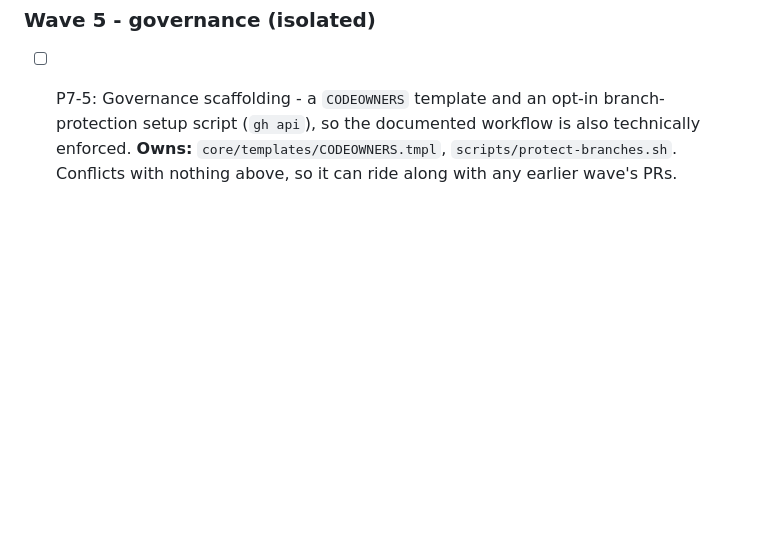
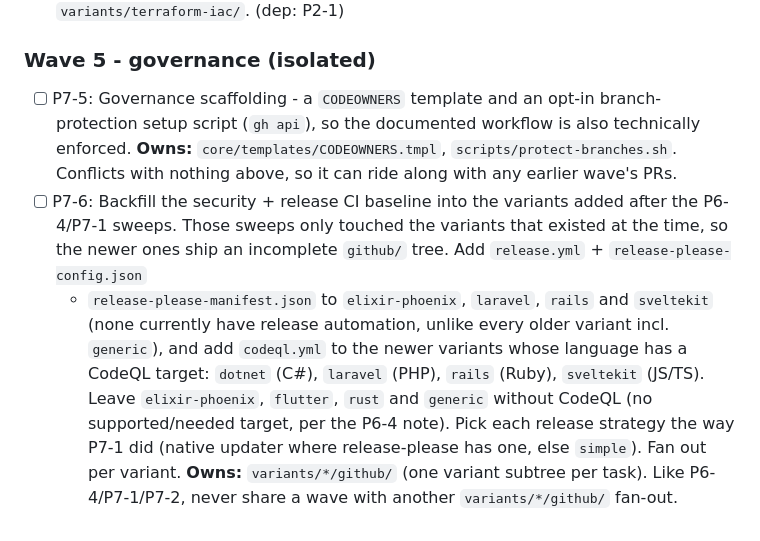
Before and after one commit to spockey4711/DevBlueprint, a Markdown page: docs/project/backlog.md, the part around the change. Rendered like a GitHub page; blank space fills up the shorter version.

Commit message:
docs(backlog): add P7-6 to backfill CI baseline into newer variants
The P6-4 (security) and P7-1 (release automation) sweeps only touched the
variants that existed at the time, so variants added afterwards (elixir-phoenix,
laravel, rails, sveltekit) ship an incomplete github/ tree: no release.yml and,
where the language has a CodeQL target, no codeql.yml. Record the backfill as a
per-variant fan-out task alongside the other variants/*/github/ sweeps.

Co-Authored-By: Claude Opus 4.8 <noreply@anthropic.com>

```diff
--- a/docs/project/backlog.md
+++ b/docs/project/backlog.md
@@ -285,3 +285,14 @@ unchanged - only their ordering into waves. The eight P6-2 variants are each the
   branch-protection setup script (`gh api`), so the documented workflow is also technically
   enforced. **Owns:** `core/templates/CODEOWNERS.tmpl`, `scripts/protect-branches.sh`.
   Conflicts with nothing above, so it can ride along with any earlier wave's PRs.
+- [ ] P7-6: Backfill the security + release CI baseline into the variants added after the
+  P6-4/P7-1 sweeps. Those sweeps only touched the variants that existed at the time, so the
+  newer ones ship an incomplete `github/` tree. Add `release.yml` + `release-please-config.json`
+  + `release-please-manifest.json` to `elixir-phoenix`, `laravel`, `rails` and `sveltekit`
+  (none currently have release automation, unlike every older variant incl. `generic`), and
+  add `codeql.yml` to the newer variants whose language has a CodeQL target: `dotnet` (C#),
+  `laravel` (PHP), `rails` (Ruby), `sveltekit` (JS/TS). Leave `elixir-phoenix`, `flutter`,
+  `rust` and `generic` without CodeQL (no supported/needed target, per the P6-4 note). Pick each
+  release strategy the way P7-1 did (native updater where release-please has one, else `simple`).
+  Fan out per variant. **Owns:** `variants/*/github/` (one variant subtree per task). Like
+  P6-4/P7-1/P7-2, never share a wave with another `variants/*/github/` fan-out.
```
